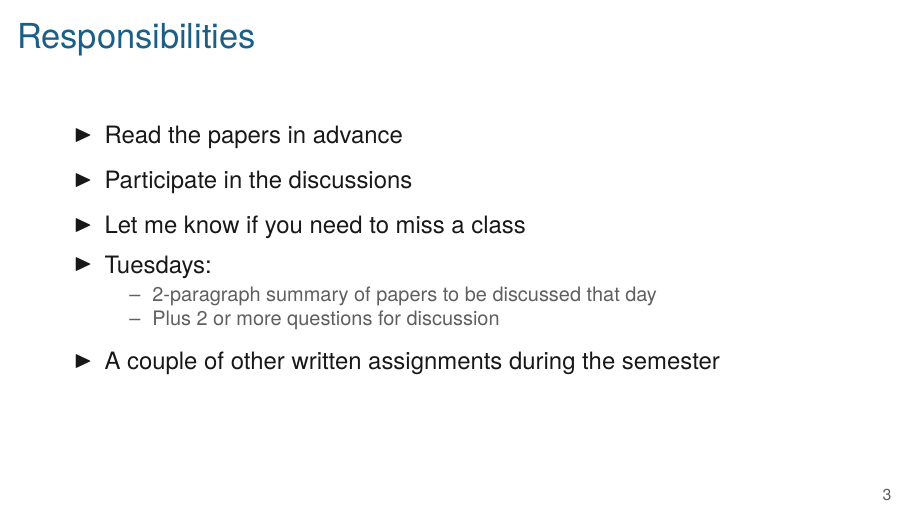
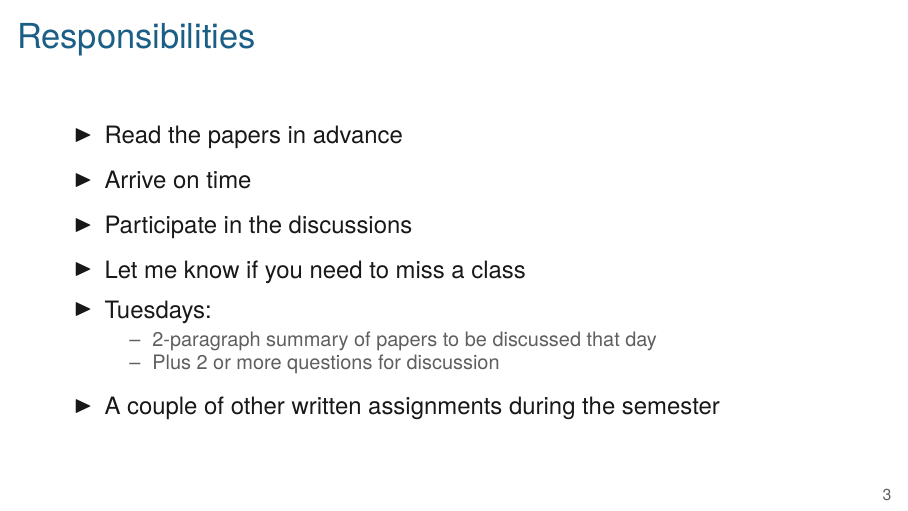
Before and after one commit to kbroman/BMI881_fall2022, LaTeX slides (slides/00_intro_slides.tex): page 3 of 8. Compiled offline with XeLaTeX.

Commit message:
intro slides: add "arrive on time"

```diff
--- a/slides/00_intro_slides.tex
+++ b/slides/00_intro_slides.tex
@@ -54,6 +54,7 @@
 
   \bbi
 \item Read the papers in advance
+\item Arrive on time
 \item Participate in the discussions
 \item Let me know if you need to miss a class
 \item Tuesdays:
```
Also changed, not shown: slides/00_intro_slides.pdf.
